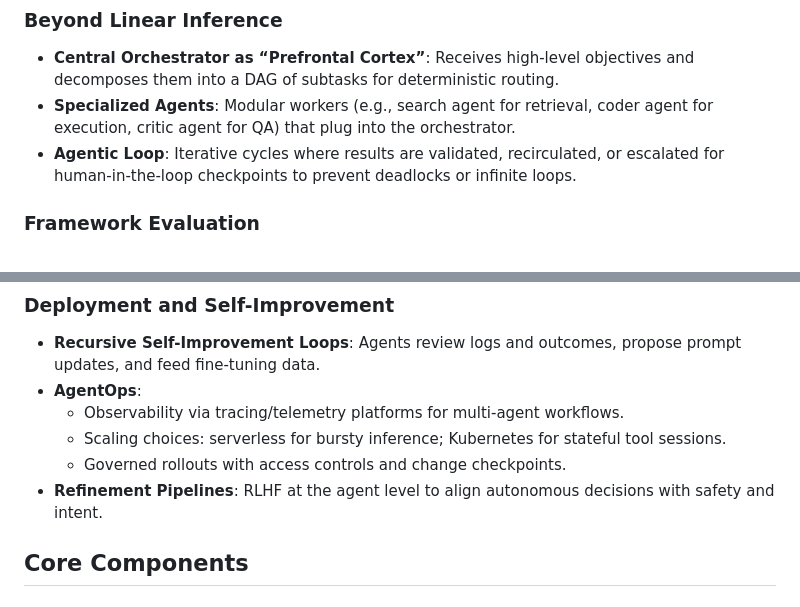
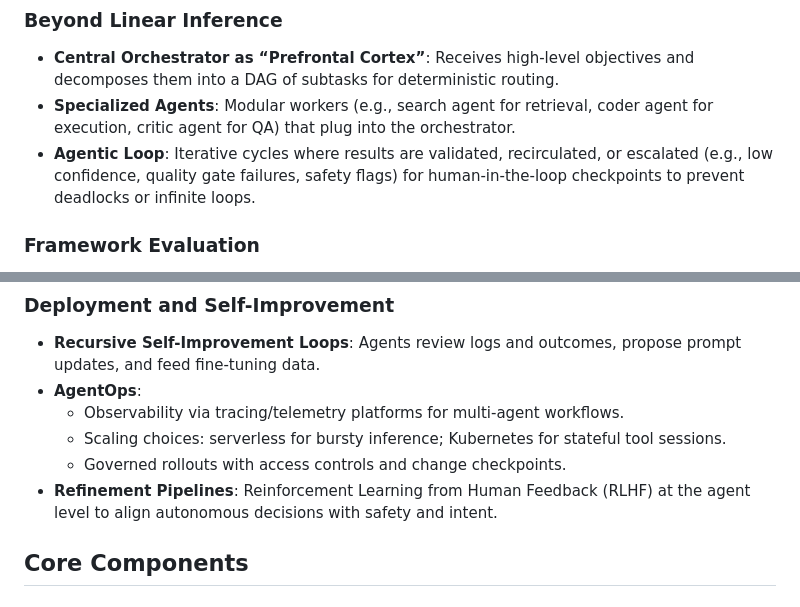
Before and after one commit to GizzZmo/AI-KING, a Markdown page: ARCHITECTURE.md, 2 parts joined by grey strips. GitHub-like rendering.

Commit message:
Clarify human escalation and define RLHF
Co-authored-by: GizzZmo <8039975+GizzZmo@users.noreply.github.com>

```diff
--- a/ARCHITECTURE.md
+++ b/ARCHITECTURE.md
@@ -44,7 +44,7 @@ AI KING (LLM Generative General Intelligence) is a comprehensive artificial inte
 ### Beyond Linear Inference
 - **Central Orchestrator as “Prefrontal Cortex”**: Receives high-level objectives and decomposes them into a DAG of subtasks for deterministic routing.
 - **Specialized Agents**: Modular workers (e.g., search agent for retrieval, coder agent for execution, critic agent for QA) that plug into the orchestrator.
-- **Agentic Loop**: Iterative cycles where results are validated, recirculated, or escalated for human-in-the-loop checkpoints to prevent deadlocks or infinite loops.
+- **Agentic Loop**: Iterative cycles where results are validated, recirculated, or escalated (e.g., low confidence, quality gate failures, safety flags) for human-in-the-loop checkpoints to prevent deadlocks or infinite loops.
 
 ### Framework Evaluation
 - **Role-Based Abstractions (CrewAI, AutoGen)**: Fast to prototype but prone to interaction complexity and infinite loop/deadlock risk at scale.
@@ -71,7 +71,7 @@ AI KING (LLM Generative General Intelligence) is a comprehensive artificial inte
   - Observability via tracing/telemetry platforms for multi-agent workflows.
   - Scaling choices: serverless for bursty inference; Kubernetes for stateful tool sessions.
   - Governed rollouts with access controls and change checkpoints.
-- **Refinement Pipelines**: RLHF at the agent level to align autonomous decisions with safety and intent.
+- **Refinement Pipelines**: Reinforcement Learning from Human Feedback (RLHF) at the agent level to align autonomous decisions with safety and intent.
 
 ## Core Components
 
```
